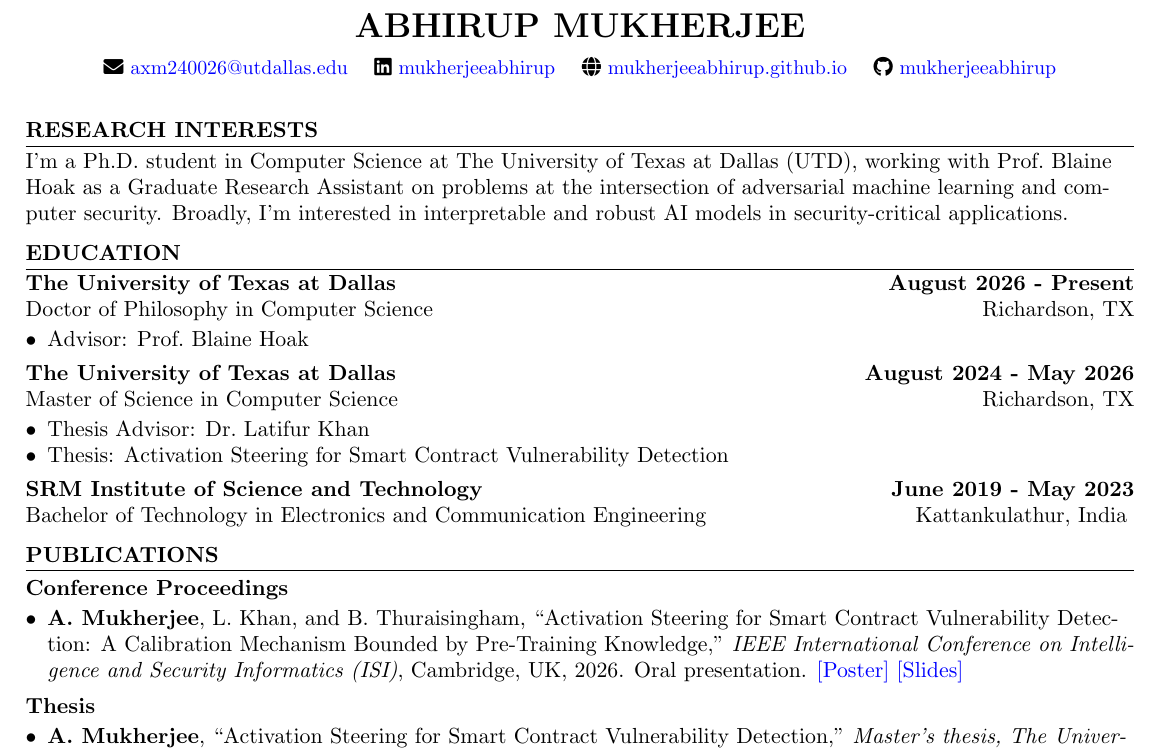
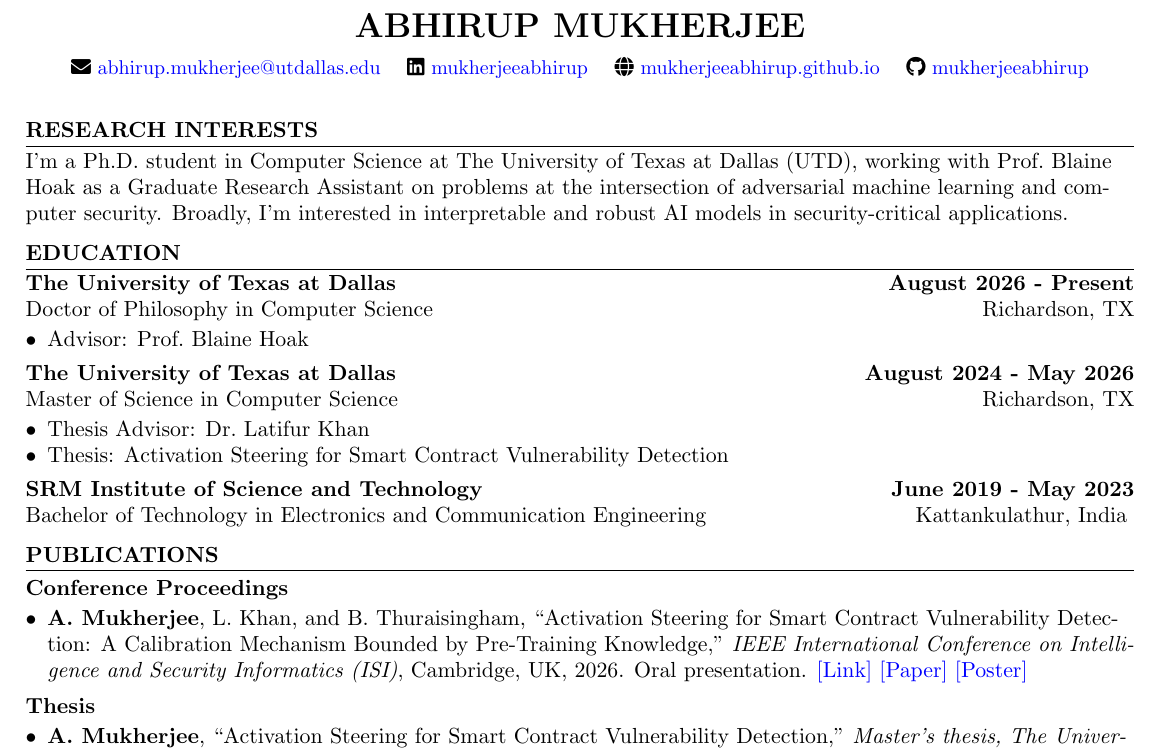
Before and after one commit to mukherjeeabhirup/mukherjeeabhirup.github.io, a LaTeX CV (assets/latex/abhirup_mukherjee_cv.tex): part of page 1 of 3, cut so that both start at the same text. Compiled offline with pdfLaTeX.

Commit message:
Update email and paper links

```diff
--- a/assets/latex/abhirup_mukherjee_cv.tex
+++ b/assets/latex/abhirup_mukherjee_cv.tex
@@ -61,7 +61,7 @@
 \begin{center}
     {\LARGE\textbf{ABHIRUP MUKHERJEE}}\\[7pt]
     \small
-    \faEnvelope\ \href{mailto:axm240026@utdallas.edu}{axm240026@utdallas.edu} \quad
+    \faEnvelope\ \href{mailto:abhirup.mukherjee@utdallas.edu}{abhirup.mukherjee@utdallas.edu} \quad
     \faLinkedin\ \href{https://linkedin.com/in/mukherjeeabhirup}{mukherjeeabhirup} \quad
     \faGlobe\ \href{https://mukherjeeabhirup.github.io/}{mukherjeeabhirup.github.io} \quad
     \faGithub\ \href{https://github.com/mukherjeeabhirup}{mukherjeeabhirup}
@@ -87,7 +87,7 @@ I'm a Ph.D. student in Computer Science at The University of Texas at Dallas (UT
 \section*{Publications}
 \subsection*{Conference Proceedings}
 \begin{itemize}
-    \item \textbf{A. Mukherjee}, L. Khan, and B. Thuraisingham, ``Activation Steering for Smart Contract Vulnerability Detection: A Calibration Mechanism Bounded by Pre-Training Knowledge,'' \textit{IEEE International Conference on Intelligence and Security Informatics (ISI)}, Cambridge, UK, 2026. Oral presentation. \href{https://mukherjeeabhirup.github.io/assets/pdf/isi_paper_poster_portrait_CCC.pdf}{[Poster]} \href{https://mukherjeeabhirup.github.io/assets/pdf/paper12-isi-2026-v3.pdf}{[Slides]}
+    \item \textbf{A. Mukherjee}, L. Khan, and B. Thuraisingham, ``Activation Steering for Smart Contract Vulnerability Detection: A Calibration Mechanism Bounded by Pre-Training Knowledge,'' \textit{IEEE International Conference on Intelligence and Security Informatics (ISI)}, Cambridge, UK, 2026. Oral presentation. \href{https://ieeexplore.ieee.org/document/11685839}{[Link]} \href{https://mukherjeeabhirup.github.io/assets/pdf/activation-steering-isi-2026-accepted-version.pdf}{[Paper]} \href{https://mukherjeeabhirup.github.io/assets/pdf/isi_paper_poster_portrait_CCC.pdf}{[Poster]}
 \end{itemize}
 \subsection*{Thesis}
 \begin{itemize}
```
Also changed, not shown: _data/cv.yml (+1 -1 lines), _data/socials.yml (+1 -1 lines), assets/pdf/abhirup_mukherjee_cv.pdf.
